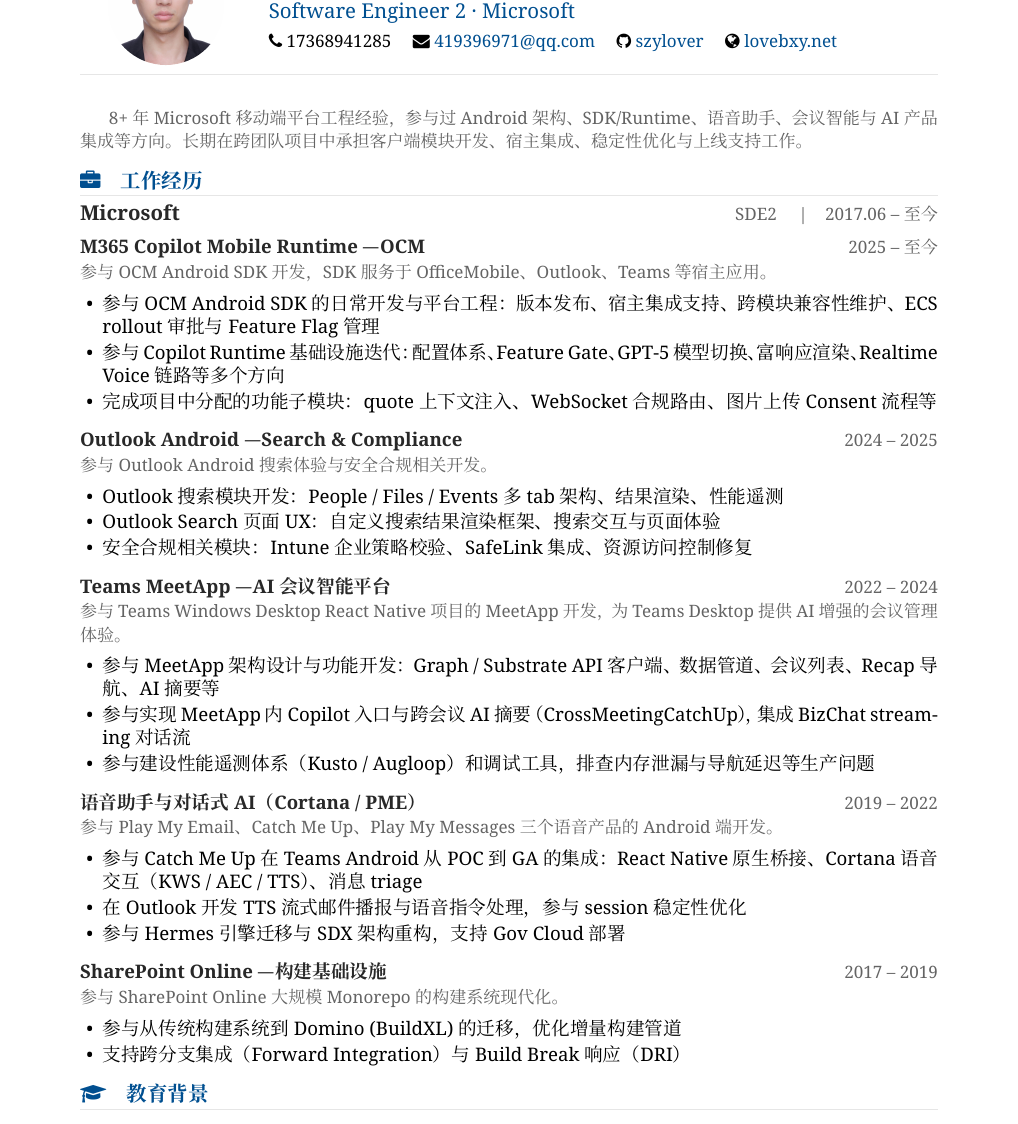
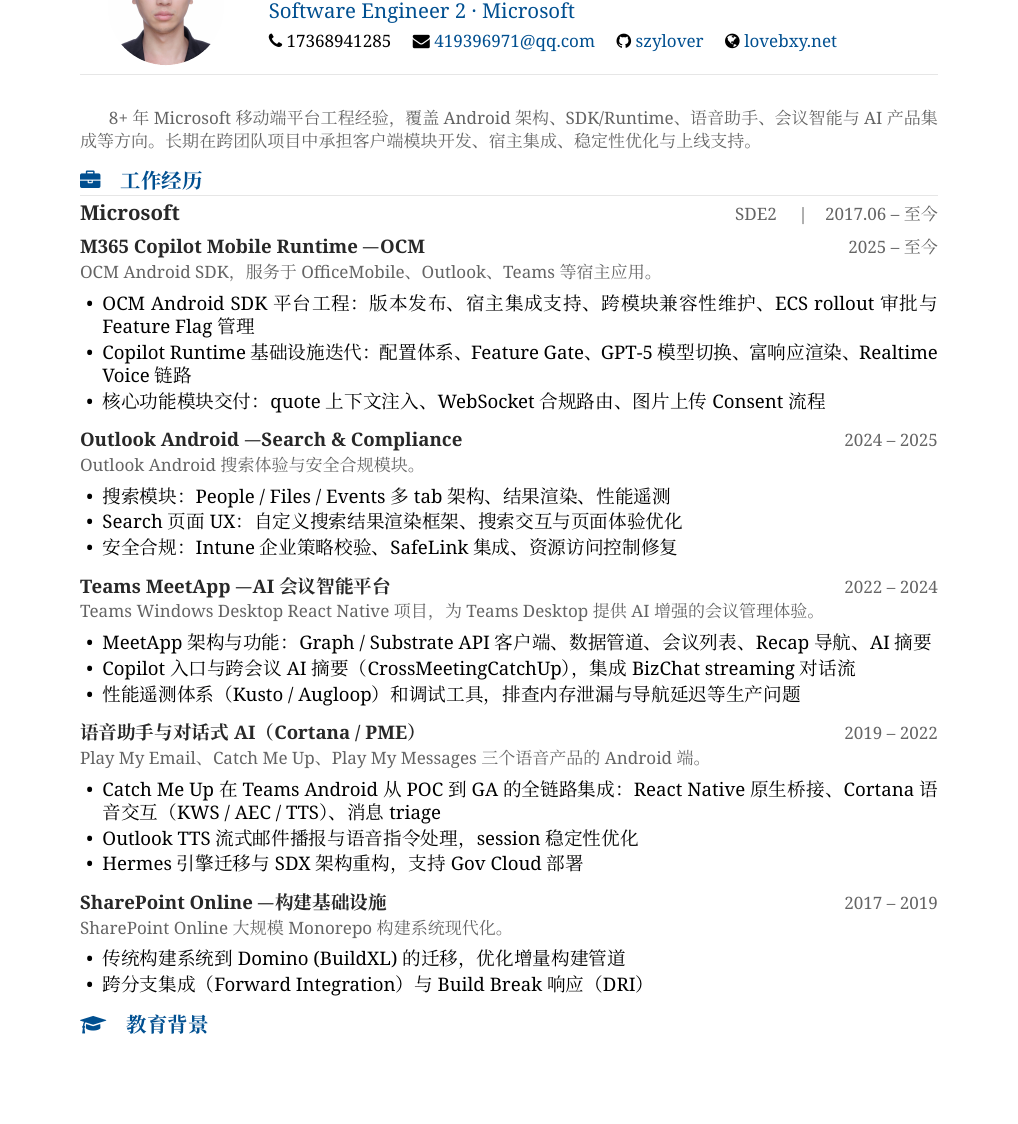
Before and after one commit to szylover/resume, a LaTeX CV (resume.tex): part of page 1 of 2, cut so that both start at the same text, the shorter picture padded with empty space. Compiled offline with XeLaTeX.

Commit message:
refactor: remove all '参与' from resume, use direct factual statements
Co-authored-by: Copilot <223556219+Copilot@users.noreply.github.com>

```diff
--- a/resume.tex
+++ b/resume.tex
@@ -91,8 +91,8 @@
 \vspace{2pt}
 
 {\small\color{accent}
-8+ 年 Microsoft 移动端平台工程经验，参与过 Android 架构、SDK/Runtime、语音助手、会议智能与 AI 产品集成等方向。
-长期在跨团队项目中承担客户端模块开发、宿主集成、稳定性优化与上线支持工作。
+8+ 年 Microsoft 移动端平台工程经验，覆盖 Android 架构、SDK/Runtime、语音助手、会议智能与 AI 产品集成等方向。
+长期在跨团队项目中承担客户端模块开发、宿主集成、稳定性优化与上线支持。
 }
 
 % ══════════════════════════════════════════
@@ -102,42 +102,42 @@
 {\large\bfseries\color{darktext}\sffamily Microsoft} \hfill {\small\textcolor{accent}{SDE2 \quad|\quad 2017.06 -- 至今}}
 
 \cventry{M365 Copilot Mobile Runtime — OCM}{2025 -- 至今}
-{参与 OCM Android SDK 开发，SDK 服务于 OfficeMobile、Outlook、Teams 等宿主应用。}
+{OCM Android SDK，服务于 OfficeMobile、Outlook、Teams 等宿主应用。}
 \begin{itemize}
-  \item 参与 OCM Android SDK 的日常开发与平台工程：版本发布、宿主集成支持、跨模块兼容性维护、ECS rollout 审批与 Feature Flag 管理
-  \item 参与 Copilot Runtime 基础设施迭代：配置体系、Feature Gate、GPT-5 模型切换、富响应渲染、Realtime Voice 链路等多个方向
-  \item 完成项目中分配的功能子模块：quote 上下文注入、WebSocket 合规路由、图片上传 Consent 流程等
+  \item OCM Android SDK 平台工程：版本发布、宿主集成支持、跨模块兼容性维护、ECS rollout 审批与 Feature Flag 管理
+  \item Copilot Runtime 基础设施迭代：配置体系、Feature Gate、GPT-5 模型切换、富响应渲染、Realtime Voice 链路
+  \item 核心功能模块交付：quote 上下文注入、WebSocket 合规路由、图片上传 Consent 流程
 \end{itemize}
 
 \cventry{Outlook Android — Search \& Compliance}{2024 -- 2025}
-{参与 Outlook Android 搜索体验与安全合规相关开发。}
+{Outlook Android 搜索体验与安全合规模块。}
 \begin{itemize}
-  \item Outlook 搜索模块开发：People / Files / Events 多 tab 架构、结果渲染、性能遥测
-  \item Outlook Search 页面 UX：自定义搜索结果渲染框架、搜索交互与页面体验
-  \item 安全合规相关模块：Intune 企业策略校验、SafeLink 集成、资源访问控制修复
+  \item 搜索模块：People / Files / Events 多 tab 架构、结果渲染、性能遥测
+  \item Search 页面 UX：自定义搜索结果渲染框架、搜索交互与页面体验优化
+  \item 安全合规：Intune 企业策略校验、SafeLink 集成、资源访问控制修复
 \end{itemize}
 
 \cventry{Teams MeetApp — AI 会议智能平台}{2022 -- 2024}
-{参与 Teams Windows Desktop React Native 项目的 MeetApp 开发，为 Teams Desktop 提供 AI 增强的会议管理体验。}
+{Teams Windows Desktop React Native 项目，为 Teams Desktop 提供 AI 增强的会议管理体验。}
 \begin{itemize}
-  \item 参与 MeetApp 架构设计与功能开发：Graph / Substrate API 客户端、数据管道、会议列表、Recap 导航、AI 摘要等
-  \item 参与实现 MeetApp 内 Copilot 入口与跨会议 AI 摘要（CrossMeetingCatchUp），集成 BizChat streaming 对话流
-  \item 参与建设性能遥测体系（Kusto / Augloop）和调试工具，排查内存泄漏与导航延迟等生产问题
+  \item MeetApp 架构与功能：Graph / Substrate API 客户端、数据管道、会议列表、Recap 导航、AI 摘要
+  \item Copilot 入口与跨会议 AI 摘要（CrossMeetingCatchUp），集成 BizChat streaming 对话流
+  \item 性能遥测体系（Kusto / Augloop）和调试工具，排查内存泄漏与导航延迟等生产问题
 \end{itemize}
 
 \cventry{语音助手与对话式 AI（Cortana / PME）}{2019 -- 2022}
-{参与 Play My Email、Catch Me Up、Play My Messages 三个语音产品的 Android 端开发。}
+{Play My Email、Catch Me Up、Play My Messages 三个语音产品的 Android 端。}
 \begin{itemize}
-  \item 参与 Catch Me Up 在 Teams Android 从 POC 到 GA 的集成：React Native 原生桥接、Cortana 语音交互（KWS / AEC / TTS）、消息 triage
-  \item 在 Outlook 开发 TTS 流式邮件播报与语音指令处理，参与 session 稳定性优化
-  \item 参与 Hermes 引擎迁移与 SDX 架构重构，支持 Gov Cloud 部署
+  \item Catch Me Up 在 Teams Android 从 POC 到 GA 的全链路集成：React Native 原生桥接、Cortana 语音交互（KWS / AEC / TTS）、消息 triage
+  \item Outlook TTS 流式邮件播报与语音指令处理，session 稳定性优化
+  \item Hermes 引擎迁移与 SDX 架构重构，支持 Gov Cloud 部署
 \end{itemize}
 
 \cventry{SharePoint Online — 构建基础设施}{2017 -- 2019}
-{参与 SharePoint Online 大规模 Monorepo 的构建系统现代化。}
+{SharePoint Online 大规模 Monorepo 构建系统现代化。}
 \begin{itemize}
-  \item 参与从传统构建系统到 Domino (BuildXL) 的迁移，优化增量构建管道
-  \item 支持跨分支集成（Forward Integration）与 Build Break 响应（DRI）
+  \item 传统构建系统到 Domino (BuildXL) 的迁移，优化增量构建管道
+  \item 跨分支集成（Forward Integration）与 Build Break 响应（DRI）
 \end{itemize}
 
 % ══════════════════════════════════════════
```
Also changed, not shown: resume.pdf.
